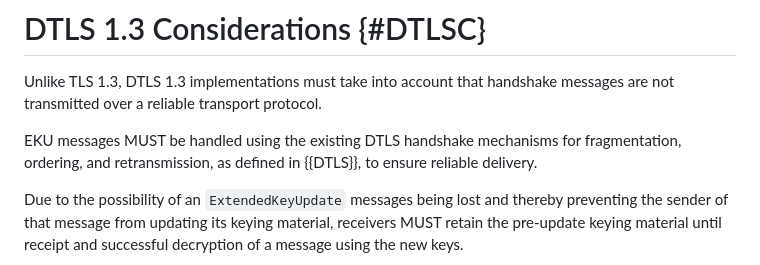
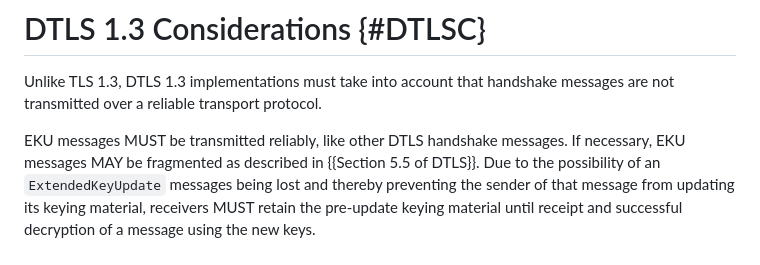
Before and after one commit to tlswg/tls-key-update, a Markdown page: draft-ietf-tls-extended-key-update.md, the part around the change. GitHub-like rendering.

Commit message:
Update draft-ietf-tls-extended-key-update.md
Co-authored-by: Hannes Tschofenig <hannes.tschofenig@gmx.net>

```diff
--- a/draft-ietf-tls-extended-key-update.md
+++ b/draft-ietf-tls-extended-key-update.md
@@ -437,10 +437,7 @@ Auth | {CertificateVerify}
 Unlike TLS 1.3, DTLS 1.3 implementations must take into account that handshake
 messages are not transmitted over a reliable transport protocol.
 
-EKU messages MUST be handled using the existing DTLS handshake mechanisms
-for fragmentation, ordering, and retransmission, as defined in {{DTLS}},
-to ensure reliable delivery.
-
+EKU messages MUST be transmitted reliably, like other DTLS handshake messages. If necessary, EKU messages MAY be fragmented as described in {{Section 5.5 of DTLS}}.
 Due to the possibility of an `ExtendedKeyUpdate` messages being
 lost and thereby preventing the sender of that message from updating its keying
 material, receivers MUST retain the pre-update keying material until receipt
```
